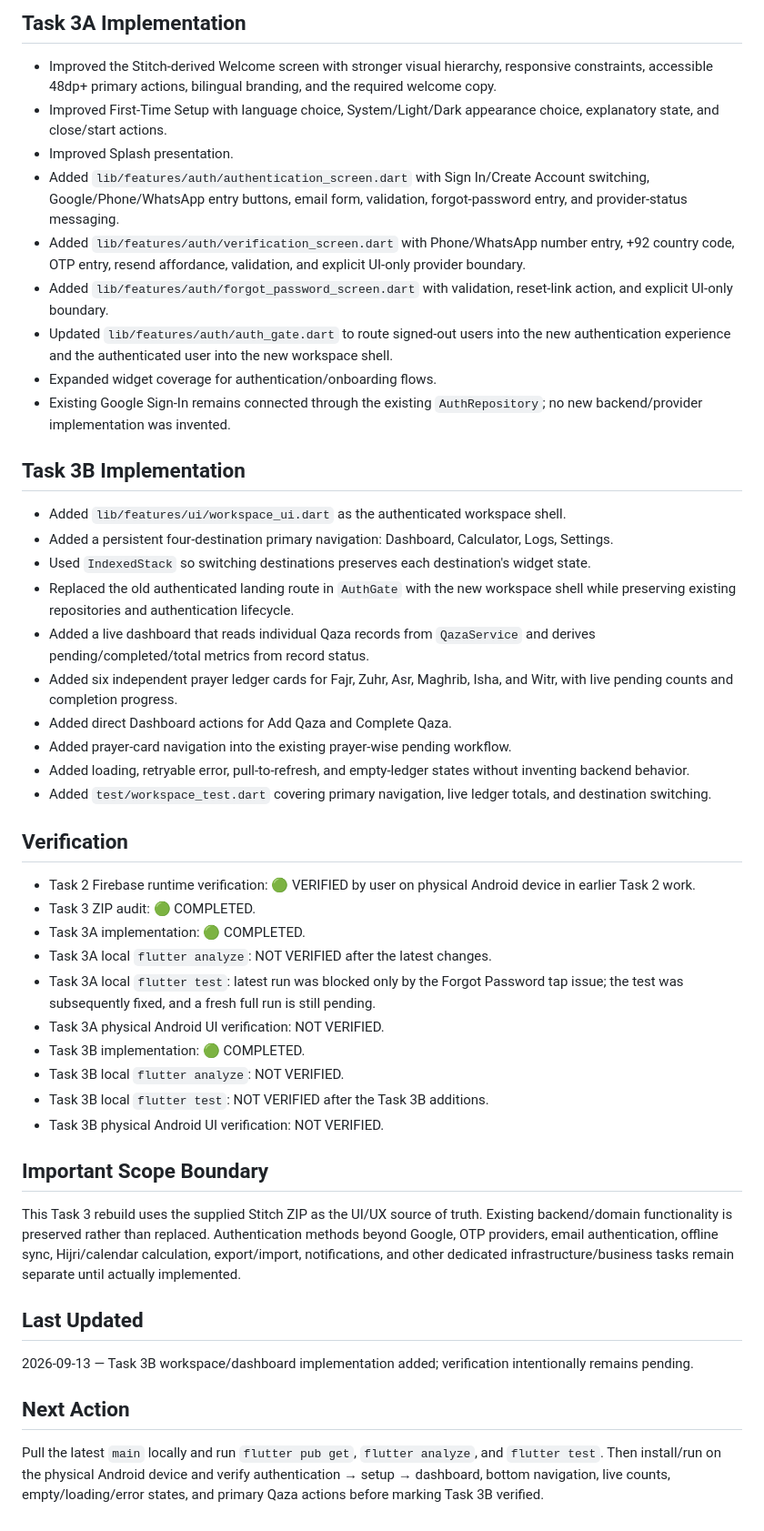
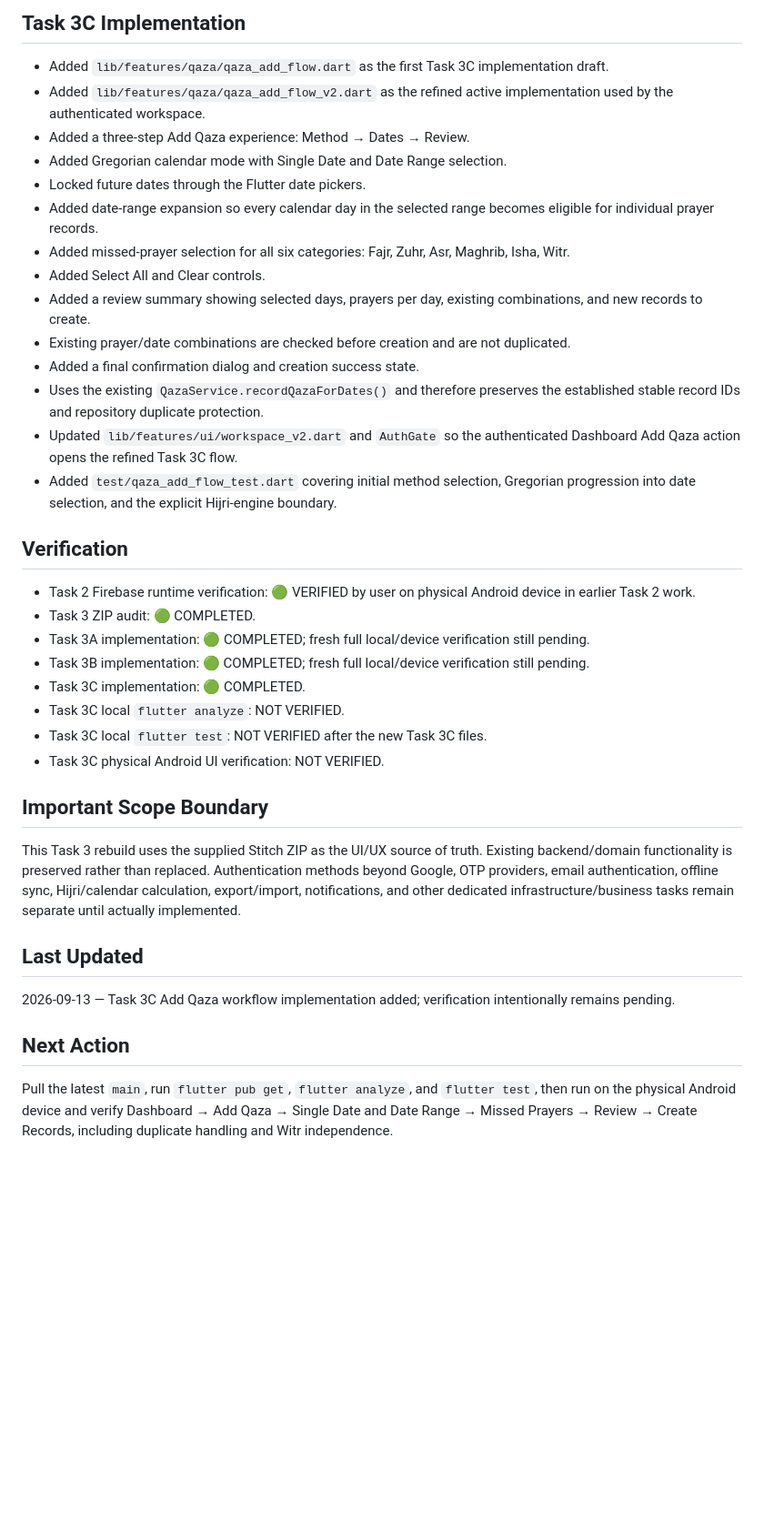
Before and after one commit to a-kabeer/Qaza-Namaz, a Markdown page: PROJECT_STATUS.md, the part around one of its changes. Shown at 91% size. Rendered like a GitHub page; blank space fills up the shorter version.

Commit message:
Update project status for Task 3C

```diff
--- a/PROJECT_STATUS.md
+++ b/PROJECT_STATUS.md
@@ -38,44 +39,35 @@ Audit constraints preserved:
 
-## Task 3A Implementation
-- Improved the Stitch-derived Welcome screen with stronger visual hierarchy, responsive constraints, accessible 48dp+ primary actions, bilingual branding, and the required welcome copy.
-- Improved First-Time Setup with language choice, System/Light/Dark appearance choice, explanatory state, and close/start actions.
-- Improved Splash presentation.
-- Added `lib/features/auth/authentication_screen.dart` with Sign In/Create Account switching, Google/Phone/WhatsApp entry buttons, email form, validation, forgot-password entry, and provider-status messaging.
-- Added `lib/features/auth/verification_screen.dart` with Phone/WhatsApp number entry, +92 country code, OTP entry, resend affordance, validation, and explicit UI-only provider boundary.
-- Added `lib/features/auth/forgot_password_screen.dart` with validation, reset-link action, and explicit UI-only boundary.
-- Updated `lib/features/auth/auth_gate.dart` to route signed-out users into the new authentication experience and the authenticated user into the new workspace shell.
-- Expanded widget coverage for authentication/onboarding flows.
-- Existing Google Sign-In remains connected through the existing `AuthRepository`; no new backend/provider implementation was invented.
-
-## Task 3B Implementation
-- Added `lib/features/ui/workspace_ui.dart` as the authenticated workspace shell.
-- Added a persistent four-destination primary navigation: Dashboard, Calculator, Logs, Settings.
-- Used `IndexedStack` so switching destinations preserves each destination's widget state.
-- Replaced the old authenticated landing route in `AuthGate` with the new workspace shell while preserving existing repositories and authentication lifecycle.
-- Added a live dashboard that reads individual Qaza records from `QazaService` and derives pending/completed/total metrics from record status.
-- Added six independent prayer ledger cards for Fajr, Zuhr, Asr, Maghrib, Isha, and Witr, with live pending counts and completion progress.
-- Added direct Dashboard actions for Add Qaza and Complete Qaza.
-- Added prayer-card navigation into the existing prayer-wise pending workflow.
-- Added loading, retryable error, pull-to-refresh, and empty-ledger states without inventing backend behavior.
-- Added `test/workspace_test.dart` covering primary navigation, live ledger totals, and destination switching.
+## Task 3C Implementation
+- Added `lib/features/qaza/qaza_add_flow.dart` as the first Task 3C implementation draft.
+- Added `lib/features/qaza/qaza_add_flow_v2.dart` as the refined active implementation used by the authenticated workspace.
+- Added a three-step Add Qaza experience: Method → Dates → Review.
+- Added Gregorian calendar mode with Single Date and Date Range selection.
+- Locked future dates through the Flutter date pickers.
+- Added date-range expansion so every calendar day in the selected range becomes eligible for individual prayer records.
+- Added missed-prayer selection for all six categories: Fajr, Zuhr, Asr, Maghrib, Isha, Witr.
+- Added Select All and Clear controls.
+- Added a review summary showing selected days, prayers per day, existing combinations, and new records to create.
+- Existing prayer/date combinations are checked before creation and are not duplicated.
+- Added a final confirmation dialog and creation success state.
+- Uses the existing `QazaService.recordQazaForDates()` and therefore preserves the established stable record IDs and repository duplicate protection.
+- Updated `lib/features/ui/workspace_v2.dart` and `AuthGate` so the authenticated Dashboard Add Qaza action opens the refined Task 3C flow.
+- Added `test/qaza_add_flow_test.dart` covering initial method selection, Gregorian progression into date selection, and the explicit Hijri-engine boundary.
 
 ## Verification
 - Task 2 Firebase runtime verification: 🟢 VERIFIED by user on physical Android device in earlier Task 2 work.
 - Task 3 ZIP audit: 🟢 COMPLETED.
-- Task 3A implementation: 🟢 COMPLETED.
-- Task 3A local `flutter analyze`: NOT VERIFIED after the latest changes.
-- Task 3A local `flutter test`: latest run was blocked only by the Forgot Password tap issue; the test was subsequently fixed, and a fresh full run is still pending.
-- Task 3A physical Android UI verification: NOT VERIFIED.
-- Task 3B implementation: 🟢 COMPLETED.
-- Task 3B local `flutter analyze`: NOT VERIFIED.
-- Task 3B local `flutter test`: NOT VERIFIED after the Task 3B additions.
-- Task 3B physical Android UI verification: NOT VERIFIED.
+- Task 3A implementation: 🟢 COMPLETED; fresh full local/device verification still pending.
+- Task 3B implementation: 🟢 COMPLETED; fresh full local/device verification still pending.
+- Task 3C implementation: 🟢 COMPLETED.
+- Task 3C local `flutter analyze`: NOT VERIFIED.
+- Task 3C local `flutter test`: NOT VERIFIED after the new Task 3C files.
+- Task 3C physical Android UI verification: NOT VERIFIED.
 
 ## Important Scope Boundary
 This Task 3 rebuild uses the supplied Stitch ZIP as the UI/UX source of truth. Existing backend/domain functionality is preserved rather than replaced. Authentication methods beyond Google, OTP providers, email authentication, offline sync, Hijri/calendar calculation, export/import, notifications, and other dedicated infrastructure/business tasks remain separate until actually implemented.
 
 ## Last Updated
-2026-09-13 — Task 3B workspace/dashboard implementation added; verification intentionally remains pending.
+2026-09-13 — Task 3C Add Qaza workflow implementation added; verification intentionally remains pending.
 
 ## Next Action
-Pull the latest `main` locally and run `flutter pub get`, `flutter analyze`, and `flutter test`. Then install/run on the physical Android device and verify authentication → setup → dashboard, bottom navigation, live counts, empty/loading/error states, and primary Qaza actions before marking Task 3B verified.
+Pull the latest `main`, run `flutter pub get`, `flutter analyze`, and `flutter test`, then run on the physical Android device and verify Dashboard → Add Qaza → Single Date and Date Range → Missed Prayers → Review → Create Records, including duplicate handling and Witr independence.
```
Also changed, not shown: other parts of PROJECT_STATUS.md (+14 -13 lines).
